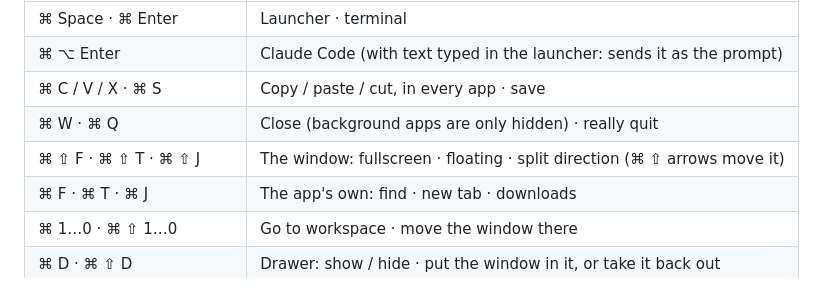
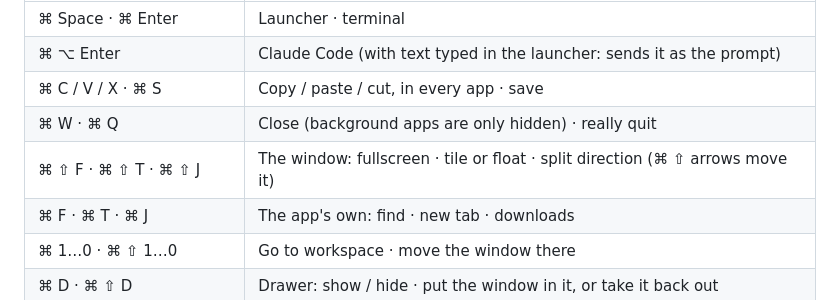
Before and after one commit to jarilehtinen/nightdrive, a Markdown page: README.md, the part around the change. Rendered like a GitHub page.

Commit message:
⌘⇧T reads as Tile: "Tile or float the window" in the key list and the README
Co-Authored-By: Claude Opus 5.5 <noreply@anthropic.com>

```diff
--- a/README.md
+++ b/README.md
@@ -259,7 +259,7 @@ the letters left free are yours ([Make it yours](#make-it-yours)).
 | ⌘ ⌥ Enter | Claude Code (with text typed in the launcher: sends it as the prompt) |
 | ⌘ C / V / X · ⌘ S | Copy / paste / cut, in every app · save |
 | ⌘ W · ⌘ Q | Close (background apps are only hidden) · really quit |
-| ⌘ ⇧ F · ⌘ ⇧ T · ⌘ ⇧ J | The window: fullscreen · floating · split direction (⌘ ⇧ arrows move it) |
+| ⌘ ⇧ F · ⌘ ⇧ T · ⌘ ⇧ J | The window: fullscreen · tile or float · split direction (⌘ ⇧ arrows move it) |
 | ⌘ F · ⌘ T · ⌘ J | The app's own: find · new tab · downloads |
 | ⌘ 1…0 · ⌘ ⇧ 1…0 | Go to workspace · move the window there |
 | ⌘ D · ⌘ ⇧ D | Drawer: show / hide · put the window in it, or take it back out |
```
Also changed, not shown: config/hypr/SHORTCUTS.md (+1 -1 lines).
